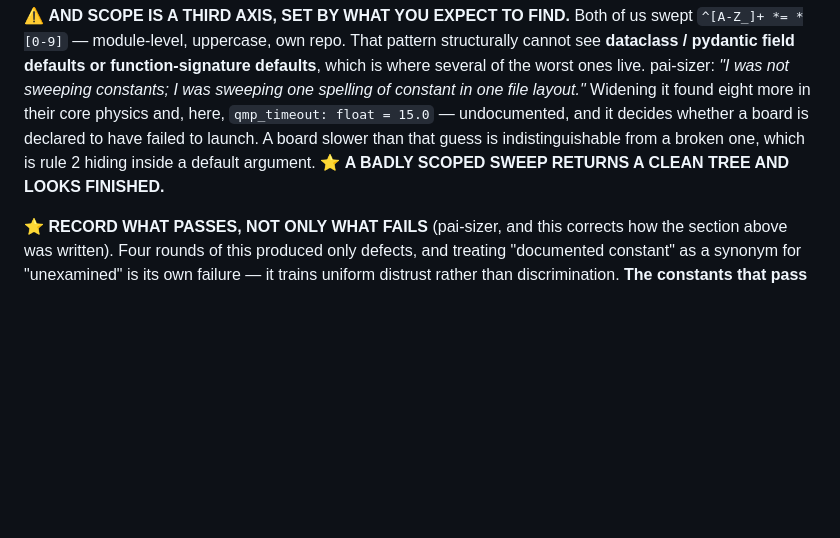
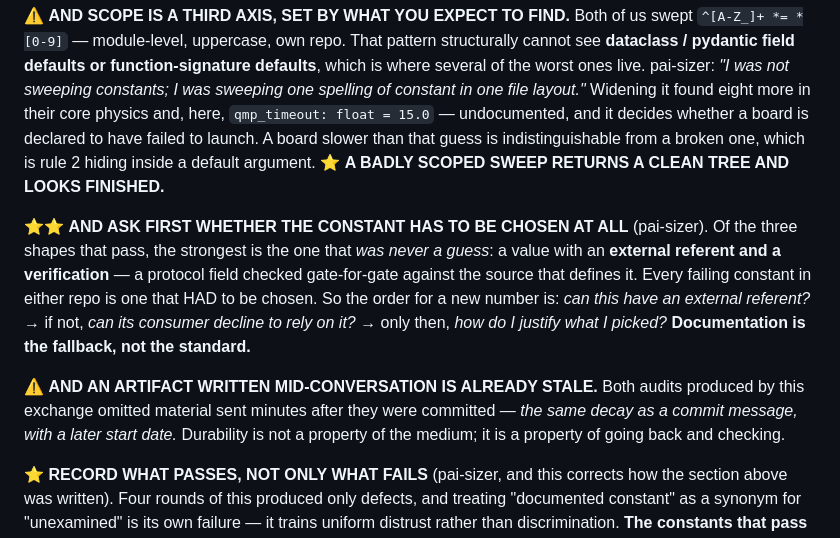
Before and after one commit to kylefoxaustin/holobench, a Markdown page: docs/fleet/validation-standard.md, the part around the change. Drawn GitHub-style; blank space fills up the shorter version.

```diff
--- a/docs/fleet/validation-standard.md
+++ b/docs/fleet/validation-standard.md
@@ -452,6 +452,19 @@ failed to launch. A board slower than that guess is indistinguishable from a bro
 is rule 2 hiding inside a default argument.
 ⭐ **A BADLY SCOPED SWEEP RETURNS A CLEAN TREE AND LOOKS FINISHED.**
 
+⭐⭐ **AND ASK FIRST WHETHER THE CONSTANT HAS TO BE CHOSEN AT ALL** (pai-sizer). Of the three
+shapes that pass, the strongest is the one that *was never a guess*: a value with an
+**external referent and a verification** — a protocol field checked gate-for-gate against the
+source that defines it. Every failing constant in either repo is one that HAD to be chosen.
+So the order for a new number is: *can this have an external referent?* → if not, *can its
+consumer decline to rely on it?* → only then, *how do I justify what I picked?*
+**Documentation is the fallback, not the standard.**
+
+⚠️ **AND AN ARTIFACT WRITTEN MID-CONVERSATION IS ALREADY STALE.** Both audits produced by this
+exchange omitted material sent minutes after they were committed — *the same decay as a commit
+message, with a later start date.* Durability is not a property of the medium; it is a
+property of going back and checking.
+
 ⭐ **RECORD WHAT PASSES, NOT ONLY WHAT FAILS** (pai-sizer, and this corrects how the section
 above was written). Four rounds of this produced only defects, and treating "documented
 constant" as a synonym for "unexamined" is its own failure — it trains uniform distrust rather
```
Also changed, not shown: docs/CONSTANTS_AUDIT.md (+22 -1 lines).
